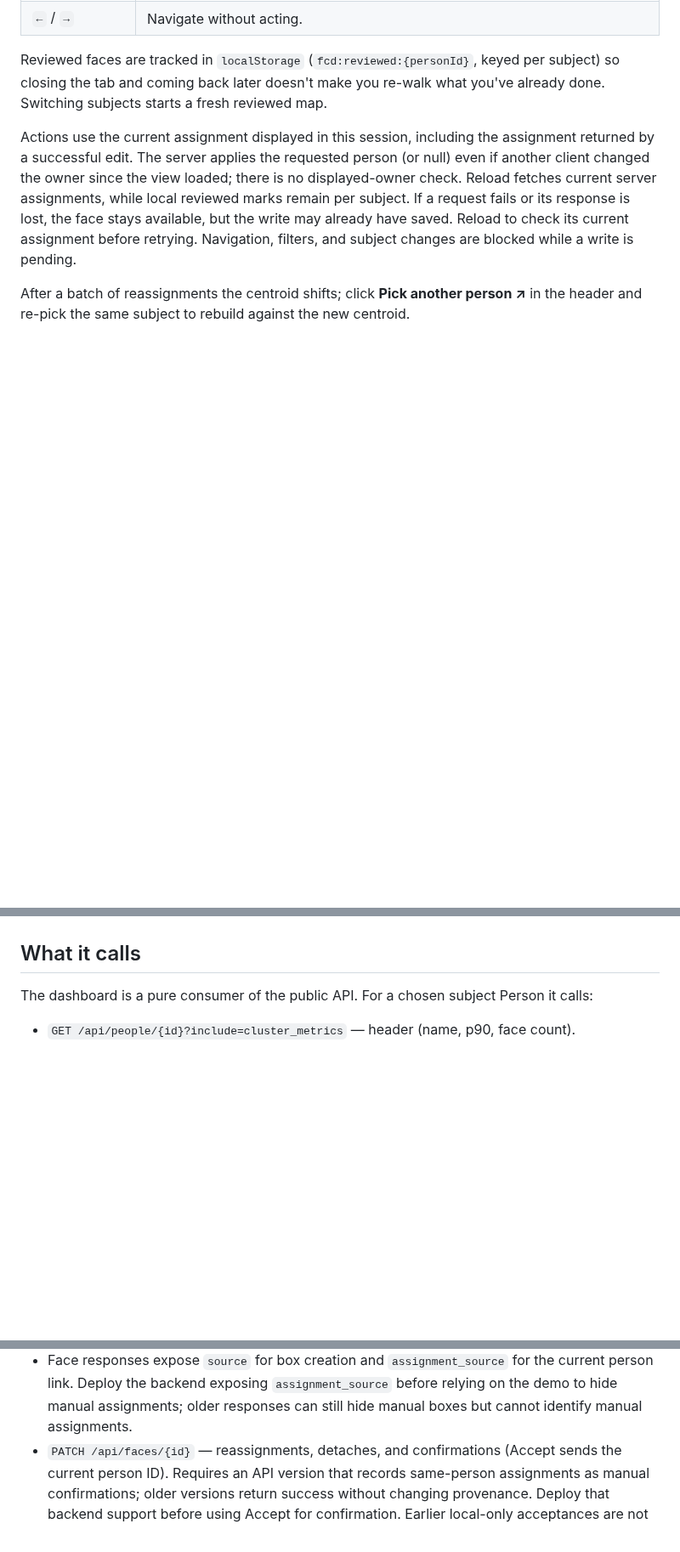
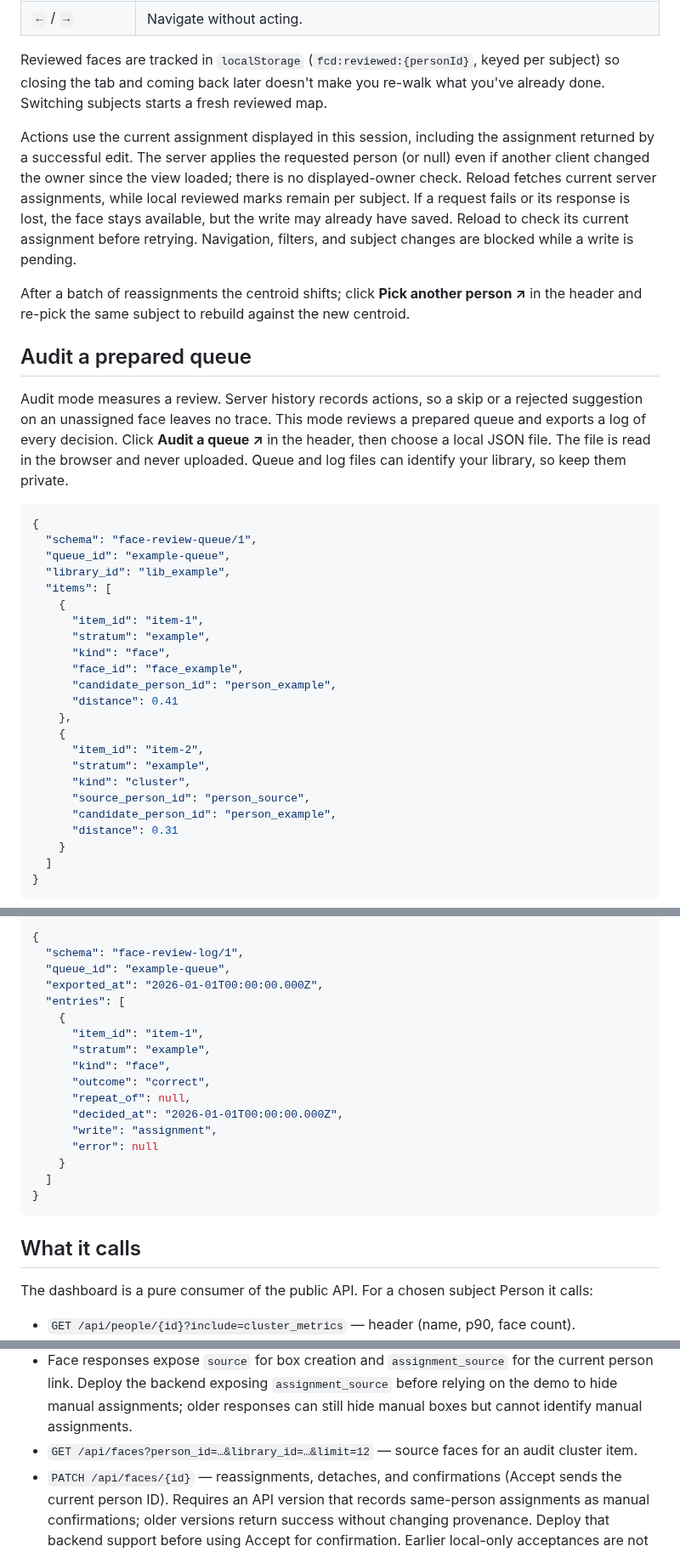
Before and after one commit to gumnut-ai/demos, a Markdown page: face-cleanup/README.md, 3 parts joined by grey strips. Shown at 85% size. Rendered like a GitHub page; blank space fills up the shorter version.

````diff
--- a/face-cleanup/README.md
+++ b/face-cleanup/README.md
@@ -121,3 +123,38 @@ After a batch of reassignments the centroid shifts; click **Pick
 another person ↗** in the header and re-pick the same subject to
 rebuild against the new centroid.
 
+## Audit a prepared queue
+
+Audit mode measures a review. Server history records actions, so a skip or a
+rejected suggestion on an unassigned face leaves no trace. This mode reviews a
+prepared queue and exports a log of every decision. Click **Audit a queue ↗**
+in the header, then choose a local JSON file. The file is read in the browser
+and never uploaded. Queue and log files can identify your library, so keep them
+private.
+
+```json
+{
+  "schema": "face-review-queue/1",
+  "queue_id": "example-queue",
+  "library_id": "lib_example",
+  "items": [
+    {
+      "item_id": "item-1",
+      "stratum": "example",
+      "kind": "face",
+      "face_id": "face_example",
+      "candidate_person_id": "person_example",
+      "distance": 0.41
+    },
+    {
+      "item_id": "item-2",
+      "stratum": "example",
+      "kind": "cluster",
+      "source_person_id": "person_source",
+      "candidate_person_id": "person_example",
+      "distance": 0.31
+    }
+  ]
+}
+```
+
@@ -124,3 +214,23 @@ rebuild against the new centroid.
+```json
+{
+  "schema": "face-review-log/1",
+  "queue_id": "example-queue",
+  "exported_at": "2026-01-01T00:00:00.000Z",
+  "entries": [
+    {
+      "item_id": "item-1",
+      "stratum": "example",
+      "kind": "face",
+      "outcome": "correct",
+      "repeat_of": null,
+      "decided_at": "2026-01-01T00:00:00.000Z",
+      "write": "assignment",
+      "error": null
+    }
+  ]
+}
+```
+
 ## What it calls
 
 The dashboard is a pure consumer of the public API. For a chosen
@@ -151,6 +261,8 @@ subject Person it calls:
   the current person link. Deploy the backend exposing `assignment_source`
   before relying on the demo to hide manual assignments; older responses can
   still hide manual boxes but cannot identify manual assignments.
+- `GET /api/faces?person_id=…&library_id=…&limit=12` — source faces for an
+  audit cluster item.
 - `PATCH /api/faces/{id}` — reassignments, detaches, and confirmations
   (Accept sends the current person ID). Requires an API version that records
   same-person assignments as manual confirmations; older versions return
````
Also changed, not shown: other parts of face-cleanup/README.md (+55 -0 lines), face-cleanup/screenshots/audit_view.png (added), 2 other files.
